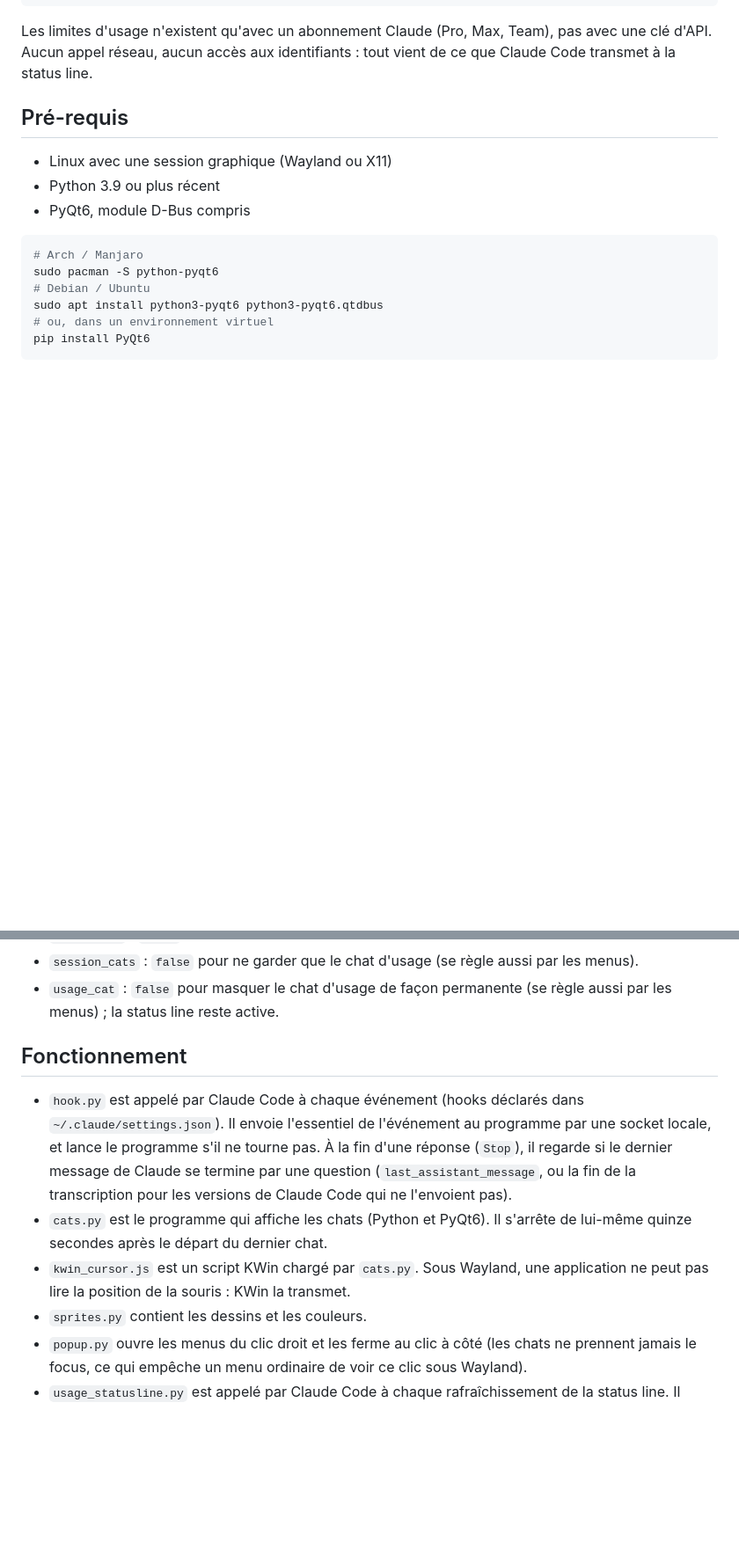
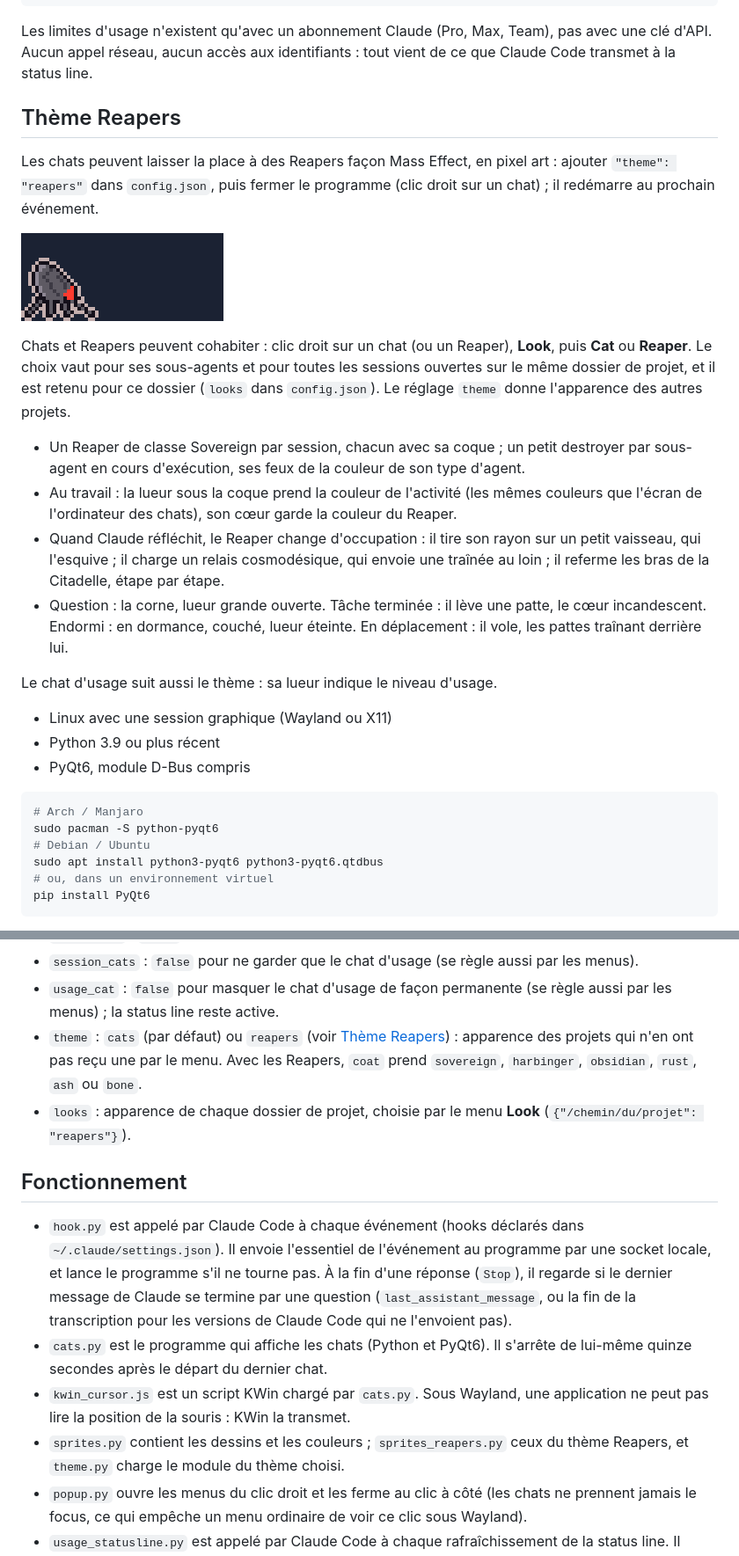
Before and after one commit to MmeOokamy/we-always-need-cats, a Markdown page: README.fr.md, 2 parts joined by grey strips. Shown at 88% size. GitHub-like rendering; pictures changed too: demo-reapers.gif (added); blank space fills up the shorter version.

```diff
--- a/README.fr.md
+++ b/README.fr.md
@@ -141,7 +142,36 @@ Les limites d'usage n'existent qu'avec un abonnement Claude (Pro, Max, Team),
 pas avec une clé d'API. Aucun appel réseau, aucun accès aux identifiants : tout
 vient de ce que Claude Code transmet à la status line.
 
-## Pré-requis
+## Thème Reapers
+
+Les chats peuvent laisser la place à des Reapers façon Mass Effect, en pixel
+art : ajouter `"theme": "reapers"` dans `config.json`, puis fermer le
+programme (clic droit sur un chat) ; il redémarre au prochain événement.
+
+![Les Reapers dans chacun de leurs états](demo-reapers.gif)
+
+Chats et Reapers peuvent cohabiter : clic droit sur un chat (ou un Reaper),
+**Look**, puis **Cat** ou **Reaper**. Le choix vaut pour ses sous-agents et
+pour toutes les sessions ouvertes sur le même dossier de projet, et il est
+retenu pour ce dossier (`looks` dans `config.json`). Le réglage `theme` donne
+l'apparence des autres projets.
+
+- Un Reaper de classe Sovereign par session, chacun avec sa coque ; un petit
+  destroyer par sous-agent en cours d'exécution, ses feux de la couleur de son
+  type d'agent.
+- Au travail : la lueur sous la coque prend la couleur de l'activité (les
+  mêmes couleurs que l'écran de l'ordinateur des chats), son cœur garde la
+  couleur du Reaper.
+- Quand Claude réfléchit, le Reaper change d'occupation : il tire son rayon
+  sur un petit vaisseau, qui l'esquive ; il charge un relais cosmodésique, qui
+  envoie une traînée au loin ; il referme les bras de la Citadelle, étape par
+  étape.
+- Question : la corne, lueur grande ouverte. Tâche terminée : il lève une
+  patte, le cœur incandescent. Endormi : en dormance, couché, lueur éteinte.
+  En déplacement : il vole, les pattes traînant derrière lui.
+
+Le chat d'usage suit aussi le thème : sa lueur indique le niveau d'usage.
+
 
 - Linux avec une session graphique (Wayland ou X11)
 - Python 3.9 ou plus récent
@@ -290,6 +320,12 @@ Pour le chat d'usage (qui suit aussi `scale`) :
   par les menus).
 - `usage_cat` : `false` pour masquer le chat d'usage de façon permanente (se
   règle aussi par les menus) ; la status line reste active.
+- `theme` : `cats` (par défaut) ou `reapers` (voir
+  [Thème Reapers](#thème-reapers)) : apparence des projets qui n'en ont pas
+  reçu une par le menu. Avec les Reapers, `coat` prend
+  `sovereign`, `harbinger`, `obsidian`, `rust`, `ash` ou `bone`.
+- `looks` : apparence de chaque dossier de projet, choisie par le menu
+  **Look** (`{"/chemin/du/projet": "reapers"}`).
 
 ## Fonctionnement
 
@@ -303,7 +339,8 @@ Pour le chat d'usage (qui suit aussi `scale`) :
   s'arrête de lui-même quinze secondes après le départ du dernier chat.
 - `kwin_cursor.js` est un script KWin chargé par `cats.py`. Sous Wayland, une
   application ne peut pas lire la position de la souris : KWin la transmet.
-- `sprites.py` contient les dessins et les couleurs.
+- `sprites.py` contient les dessins et les couleurs ; `sprites_reapers.py`
+  ceux du thème Reapers, et `theme.py` charge le module du thème choisi.
 - `popup.py` ouvre les menus du clic droit et les ferme au clic à côté (les
   chats ne prennent jamais le focus, ce qui empêche un menu ordinaire de voir
   ce clic sous Wayland).
```
Also changed, not shown: other parts of README.fr.md (+4 -1 lines), README.md (+41 -3 lines), preview-reapers.png (added), 5 other files.
